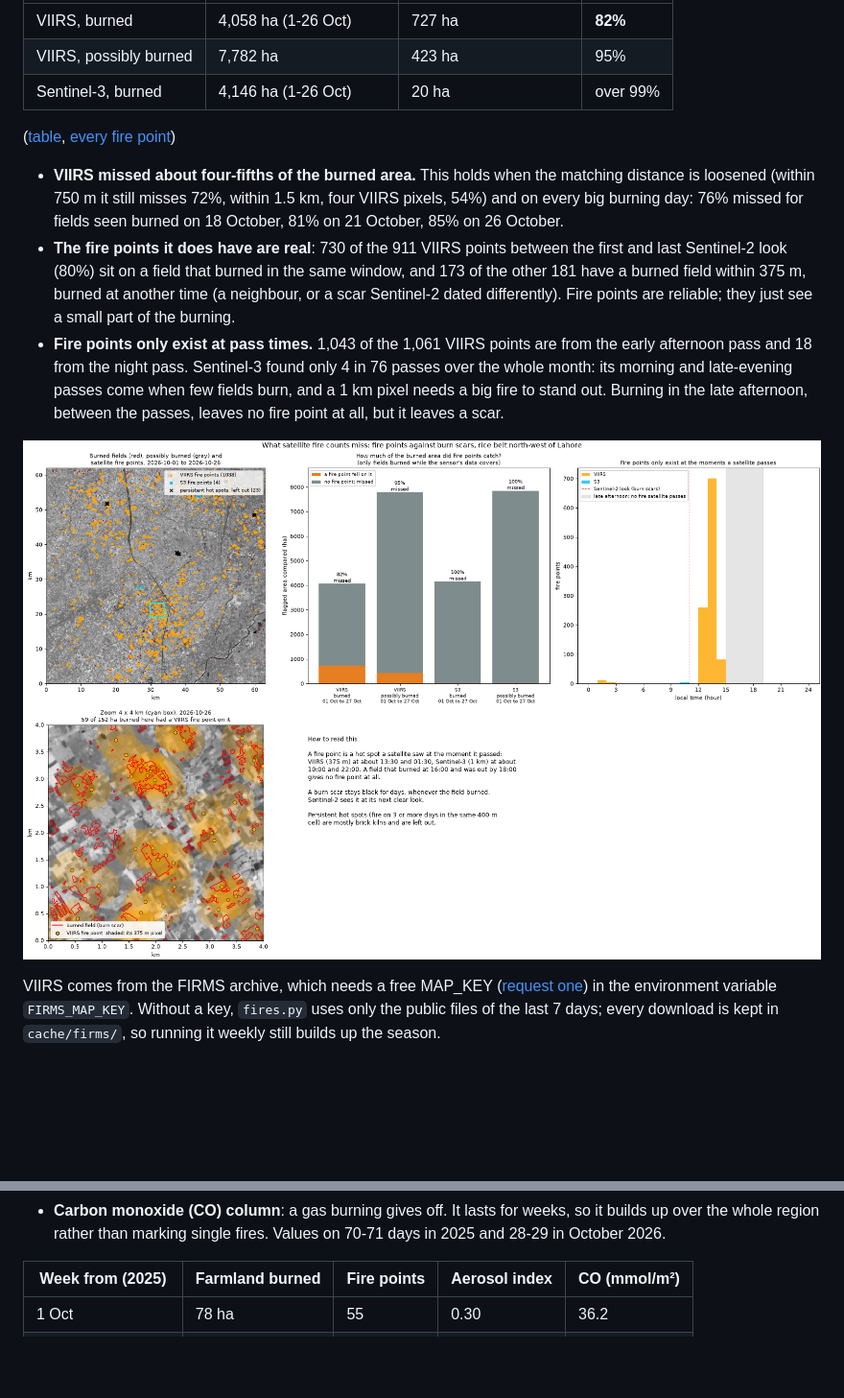
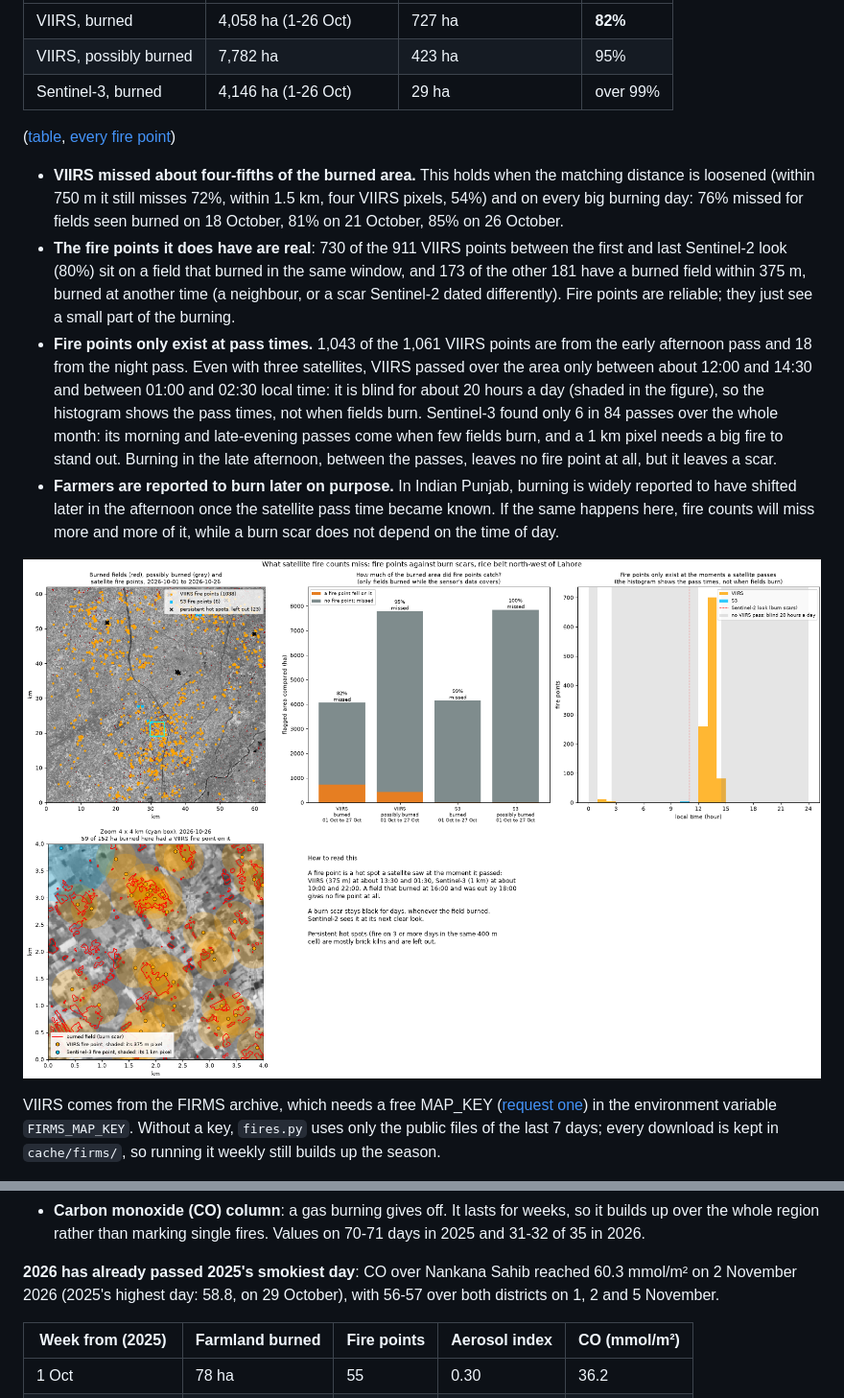
Before and after one commit to mburhankhan101-glitch/smog_locator, a Markdown page: README.md, 2 parts joined by grey strips. Shown at 96% size. GitHub-like rendering; pictures changed too: runs/fires_2026-10-01_2026-10-27.png; blank space fills up the shorter version.

```diff
--- a/README.md
+++ b/README.md
@@ -111,7 +111,7 @@ scar) are left out: 23 points in 7 cells.
 |---|---|---|---|
 | VIIRS, burned | 4,058 ha (1-26 Oct) | 727 ha | **82%** |
 | VIIRS, possibly burned | 7,782 ha | 423 ha | 95% |
-| Sentinel-3, burned | 4,146 ha (1-26 Oct) | 20 ha | over 99% |
+| Sentinel-3, burned | 4,146 ha (1-26 Oct) | 29 ha | over 99% |
 
 ([table](runs/fires_2026-10-01_2026-10-27.csv), [every fire point](runs/fires_2026-10-01_2026-10-27_points.csv))
 
@@ -123,10 +123,15 @@ scar) are left out: 23 points in 7 cells.
   burned field within 375 m, burned at another time (a neighbour, or a scar Sentinel-2 dated
   differently). Fire points are reliable; they just see a small part of the burning.
 - **Fire points only exist at pass times.** 1,043 of the 1,061 VIIRS points are from the early
-  afternoon pass and 18 from the night pass. Sentinel-3 found only 4 in 76 passes over the whole month:
-  its morning and late-evening passes come when few fields burn, and a 1 km pixel needs a big fire to
-  stand out. Burning in the late afternoon, between the passes, leaves no fire point at all, but it
-  leaves a scar.
+  afternoon pass and 18 from the night pass. Even with three satellites, VIIRS passed over the area
+  only between about 12:00 and 14:30 and between 01:00 and 02:30 local time: it is blind for about
+  20 hours a day (shaded in the figure), so the histogram shows the pass times, not when fields burn.
+  Sentinel-3 found only 6 in 84 passes over the whole month: its morning and late-evening passes come
+  when few fields burn, and a 1 km pixel needs a big fire to stand out. Burning in the late afternoon,
+  between the passes, leaves no fire point at all, but it leaves a scar.
+- **Farmers are reported to burn later on purpose.** In Indian Punjab, burning is widely reported to
+  have shifted later in the afternoon once the satellite pass time became known. If the same happens
+  here, fire counts will miss more and more of it, while a burn scar does not depend on the time of day.
 
 ![Fire points against burn scars](runs/fires_2026-10-01_2026-10-27.png)
 
@@ -306,6 +338,10 @@ measurements, averaged over each district:
 - **Carbon monoxide (CO) column**: a gas burning gives off. It lasts for weeks, so it builds up over
-  the whole region rather than marking single fires. Values on 70-71 days in 2025 and 28-29 in
-  October 2026.
+  the whole region rather than marking single fires. Values on 70-71 days in 2025 and 31-32 of 35 in
+  2026.
+
+**2026 has already passed 2025's smokiest day**: CO over Nankana Sahib reached 60.3 mmol/m² on
+2 November 2026 (2025's highest day: 58.8, on 29 October), with 56-57 over both districts on 1, 2
+and 5 November.
 
 | Week from (2025) | Farmland burned | Fire points | Aerosol index | CO (mmol/m²) |
 |---|---|---|---|---|
```
Also changed, not shown: other parts of README.md (+46 -19 lines), 14 other files.
